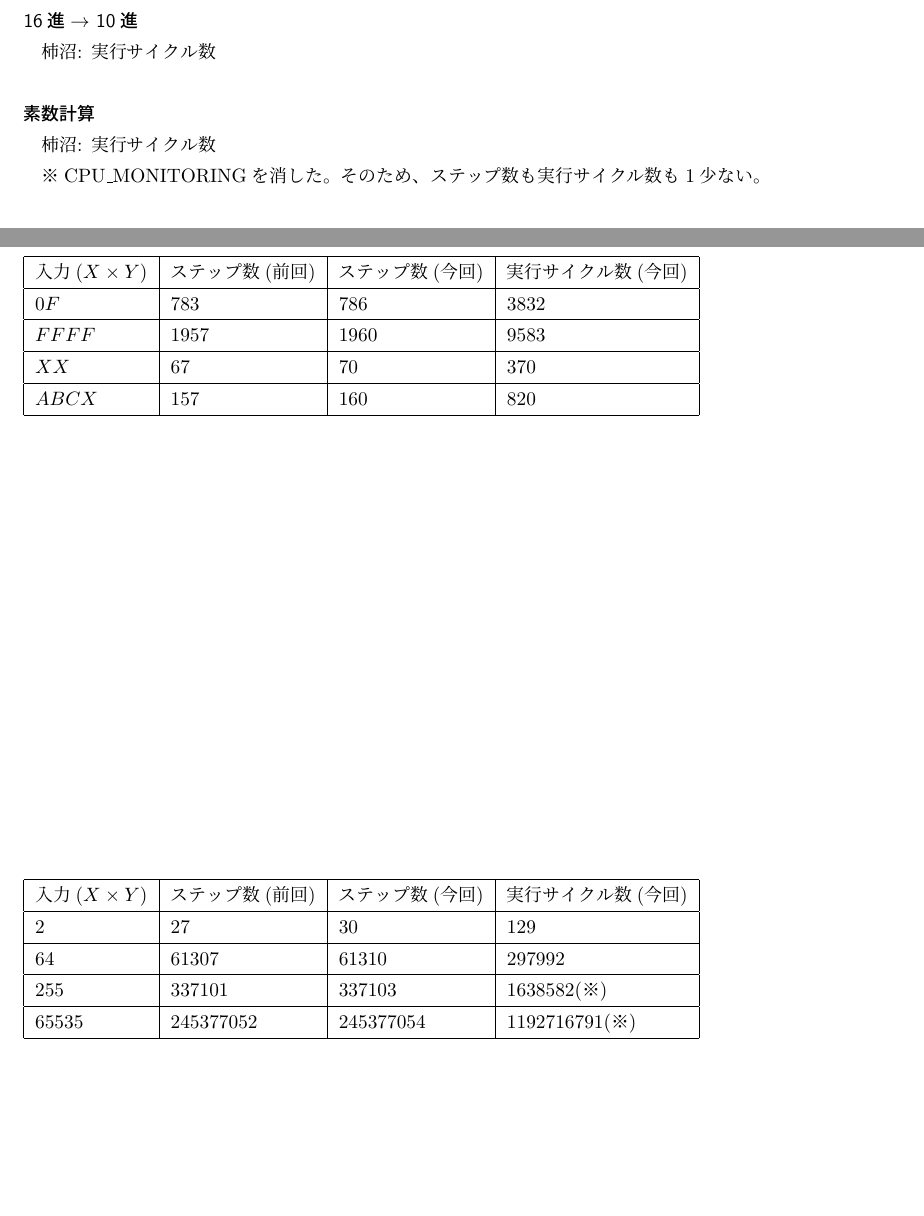
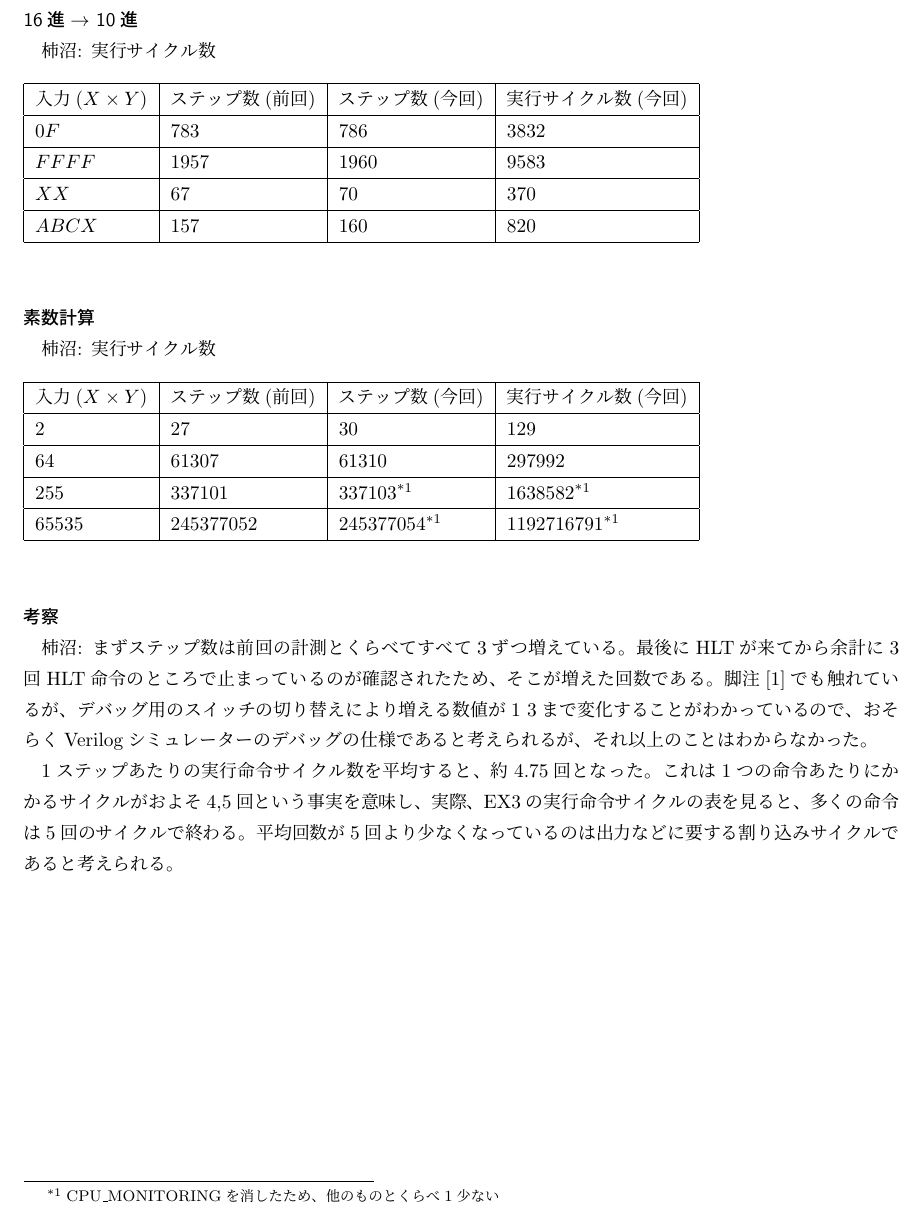
Before and after one commit to Sobaya007/JouhouJikken, a LaTeX document (report.tex): two parts of pages 5 and 6 of 6 before the commit and part of page 6 of 6 after it, the two joined at a grey line, cut so that both start at the same text, the shorter picture padded with empty space. Compiled offline with pLaTeX and dvipdfmx.

Commit message:
終わり

```diff
--- a/report.tex
+++ b/report.tex
@@ -231,11 +233,19 @@ $AR \leftarrow AR + 1, M[AR] \leftarrow PC$
     入力($X \times Y$) & ステップ数(前回) & ステップ数(今回) & 実行サイクル数(今回) \\ \hline
     $2$ & 27 & 30 & 129 \\ \hline
     $64$ & 61307 & 61310 & 297992 \\ \hline
-    $255$ & 337101 & 337103 & 1638582(※) \\ \hline
-    $65535$ & 245377052 & 245377054 & 1192716791(※)\\ \hline
+    $255$ & 337101 & 337103\footnotemark[1] & 1638582\footnotemark[1] \\ \hline
+    $65535$ & 245377052 & 245377054\footnotemark[1] & 1192716791\footnotemark[1] \\ \hline
   \end{tabular}
 \end{table}
+\footnotetext[1]{CPU\_MONITORINGを消したため、他のものとくらべ1少ない}
 
-※CPU\_MONITORINGを消した。そのため、ステップ数も実行サイクル数も1少ない。
+\subsubsection*{考察}
+柿沼:
+まずステップ数は前回の計測とくらべてすべて3ずつ増えている。
+最後にHLTが来てから余計に3回HLT命令のところで止まっているのが確認されたため、そこが増えた回数である。
+脚注[1]でも触れているが、デバッグ用のスイッチの切り替えにより増える数値が1~3まで変化することがわかっているので、おそらくVerilogシミュレーターのデバッグの仕様であると考えられるが、それ以上のことはわからなかった。
+
+1ステップあたりの実行命令サイクル数を平均すると、約4.75回となった。
+これは1つの命令あたりにかかるサイクルがおよそ4,5回という事実を意味し、実際、EX3の実行命令サイクルの表を見ると、多くの命令は5回のサイクルで終わる。平均回数が5回より少なくなっているのは出力などに要する割り込みサイクルであると考えられる。
 
 \end{document}
```
Also changed, not shown: report.pdf, report.tex (2 more changed lines), 4 other files.
